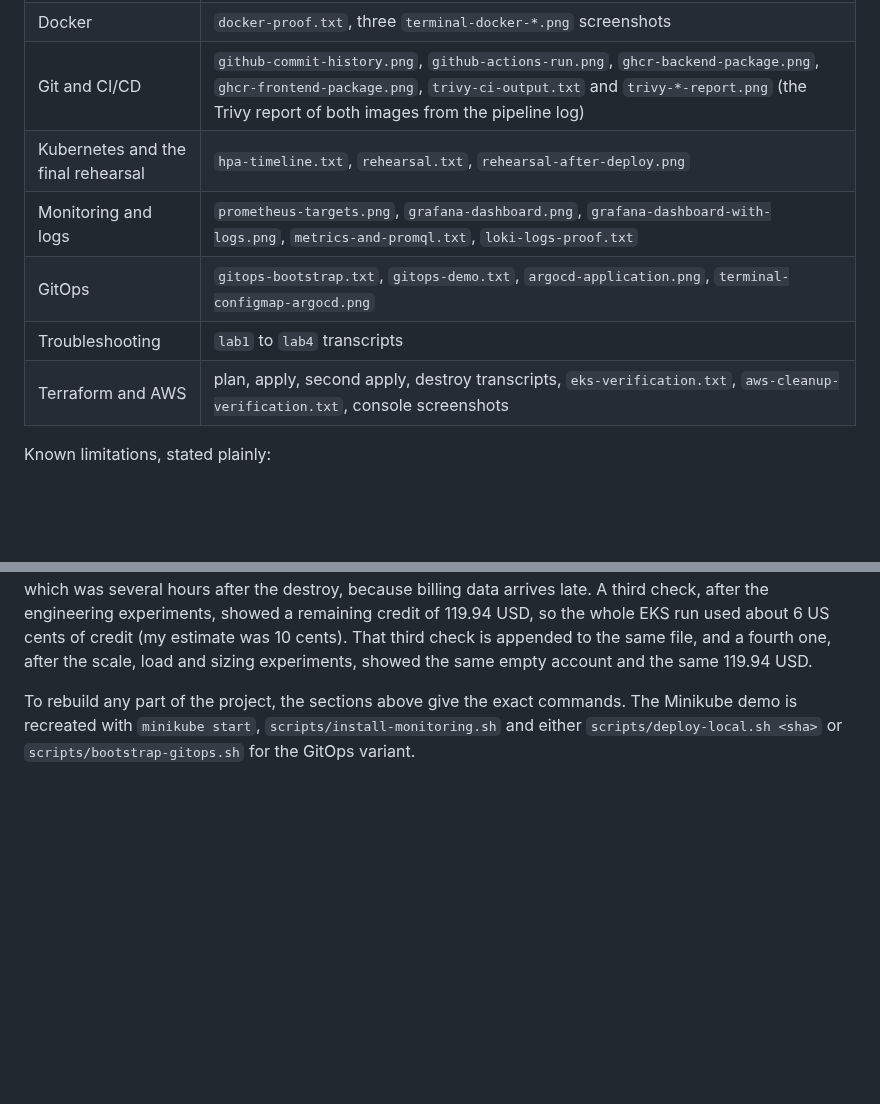
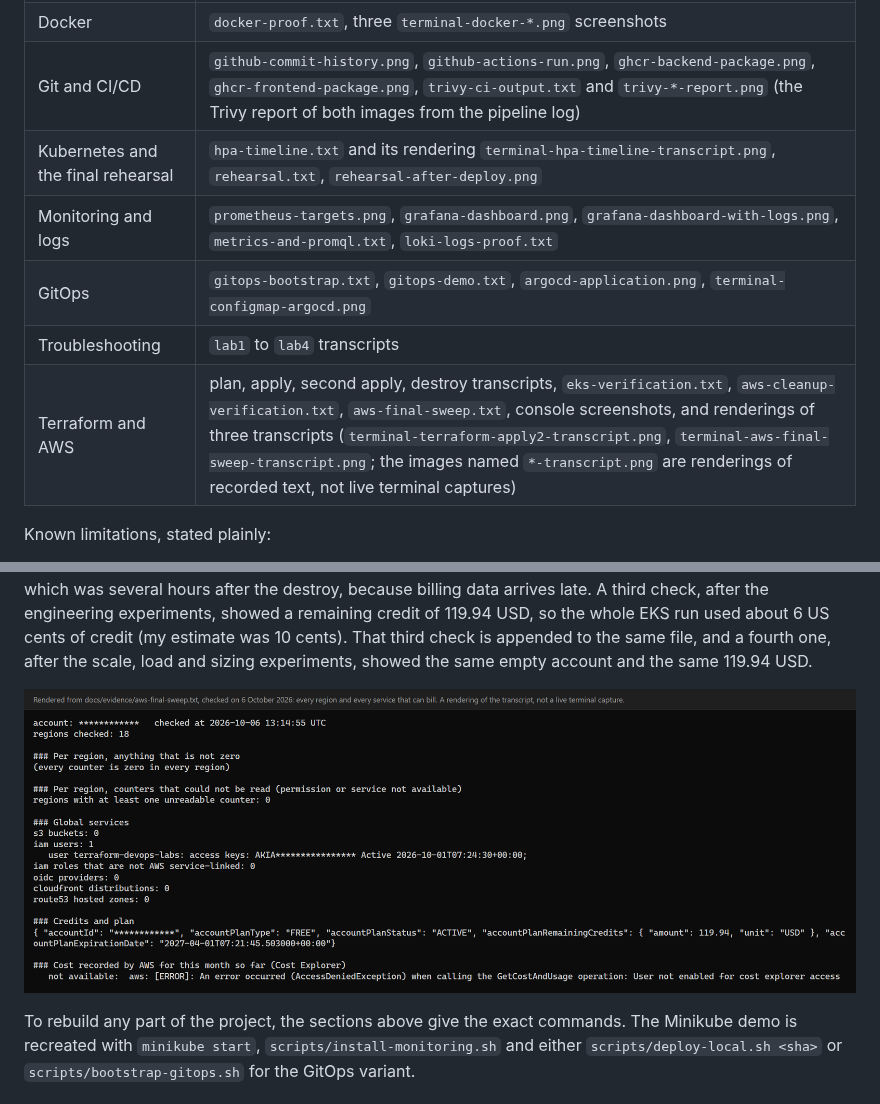
Before and after one commit to Ujjwaljain16/campusslot, a Markdown page: README.md, 2 parts joined by grey strips. Rendered like a GitHub page; pictures changed too: docs/evidence/terminal-aws-final-sweep-transcript.png (added); blank space fills up the shorter version.

Commit message:
README: show three recorded transcripts as images (#26)

```diff
--- a/README.md
+++ b/README.md
@@ -453,11 +456,11 @@ All transcripts and screenshots are in [`docs/evidence`](docs/evidence). Every c
 | Tests | `backend-tests.txt`, `postgres-tests.txt`, `frontend-tests.txt`, `terminal-pytest.png` |
 | Docker | `docker-proof.txt`, three `terminal-docker-*.png` screenshots |
 | Git and CI/CD | `github-commit-history.png`, `github-actions-run.png`, `ghcr-backend-package.png`, `ghcr-frontend-package.png`, `trivy-ci-output.txt` and `trivy-*-report.png` (the Trivy report of both images from the pipeline log) |
-| Kubernetes and the final rehearsal | `hpa-timeline.txt`, `rehearsal.txt`, `rehearsal-after-deploy.png` |
+| Kubernetes and the final rehearsal | `hpa-timeline.txt` and its rendering `terminal-hpa-timeline-transcript.png`, `rehearsal.txt`, `rehearsal-after-deploy.png` |
 | Monitoring and logs | `prometheus-targets.png`, `grafana-dashboard.png`, `grafana-dashboard-with-logs.png`, `metrics-and-promql.txt`, `loki-logs-proof.txt` |
 | GitOps | `gitops-bootstrap.txt`, `gitops-demo.txt`, `argocd-application.png`, `terminal-configmap-argocd.png` |
 | Troubleshooting | `lab1` to `lab4` transcripts |
-| Terraform and AWS | plan, apply, second apply, destroy transcripts, `eks-verification.txt`, `aws-cleanup-verification.txt`, console screenshots |
+| Terraform and AWS | plan, apply, second apply, destroy transcripts, `eks-verification.txt`, `aws-cleanup-verification.txt`, `aws-final-sweep.txt`, console screenshots, and renderings of three transcripts (`terminal-terraform-apply2-transcript.png`, `terminal-aws-final-sweep-transcript.png`; the images named `*-transcript.png` are renderings of recorded text, not live terminal captures) |
 
 Known limitations, stated plainly:
 
@@ -491,6 +494,8 @@ terraform apply destroy.tfplan       # the 48 AWS resources, destroyed earlier
 I also stopped the port-forwards that I had started, and I removed the leftover test container, the Compose volume and the project images from Docker, by name, so that data of my other projects was not touched. A final listing shows no container, volume, image or network of this project, no Minikube profile and no kube context.
 
 On AWS, a final check of `ap-south-1` ([`final-cleanup-verification.txt`](docs/evidence/final-cleanup-verification.txt), run twice) reported no EKS cluster, no VPC other than the default one, and no NAT gateway, Elastic IP, internet gateway, instance, volume, load balancer or OIDC provider. The AWS account page still showed the full 120 USD credit at the second check, which was several hours after the destroy, because billing data arrives late. A third check, after the engineering experiments, showed a remaining credit of 119.94 USD, so the whole EKS run used about 6 US cents of credit (my estimate was 10 cents). That third check is appended to the same file, and a fourth one, after the scale, load and sizing experiments, showed the same empty account and the same 119.94 USD.
+
+![A sweep of every region and every service that can bill, rendered from the recorded transcript of 6 October: nothing running or stored, 119.94 USD of credit left (the only IAM item is the Terraform user and its access key, which costs nothing)](docs/evidence/terminal-aws-final-sweep-transcript.png)
 
 To rebuild any part of the project, the sections above give the exact commands. The Minikube demo is recreated with `minikube start`, `scripts/install-monitoring.sh` and either `scripts/deploy-local.sh <sha>` or `scripts/bootstrap-gitops.sh` for the GitOps variant.
 
```
Also changed, not shown: other parts of README.md (+3 -0 lines), docs/evidence/terminal-hpa-timeline-transcript.png (added), docs/evidence/terminal-terraform-apply2-transcript.png (added).
